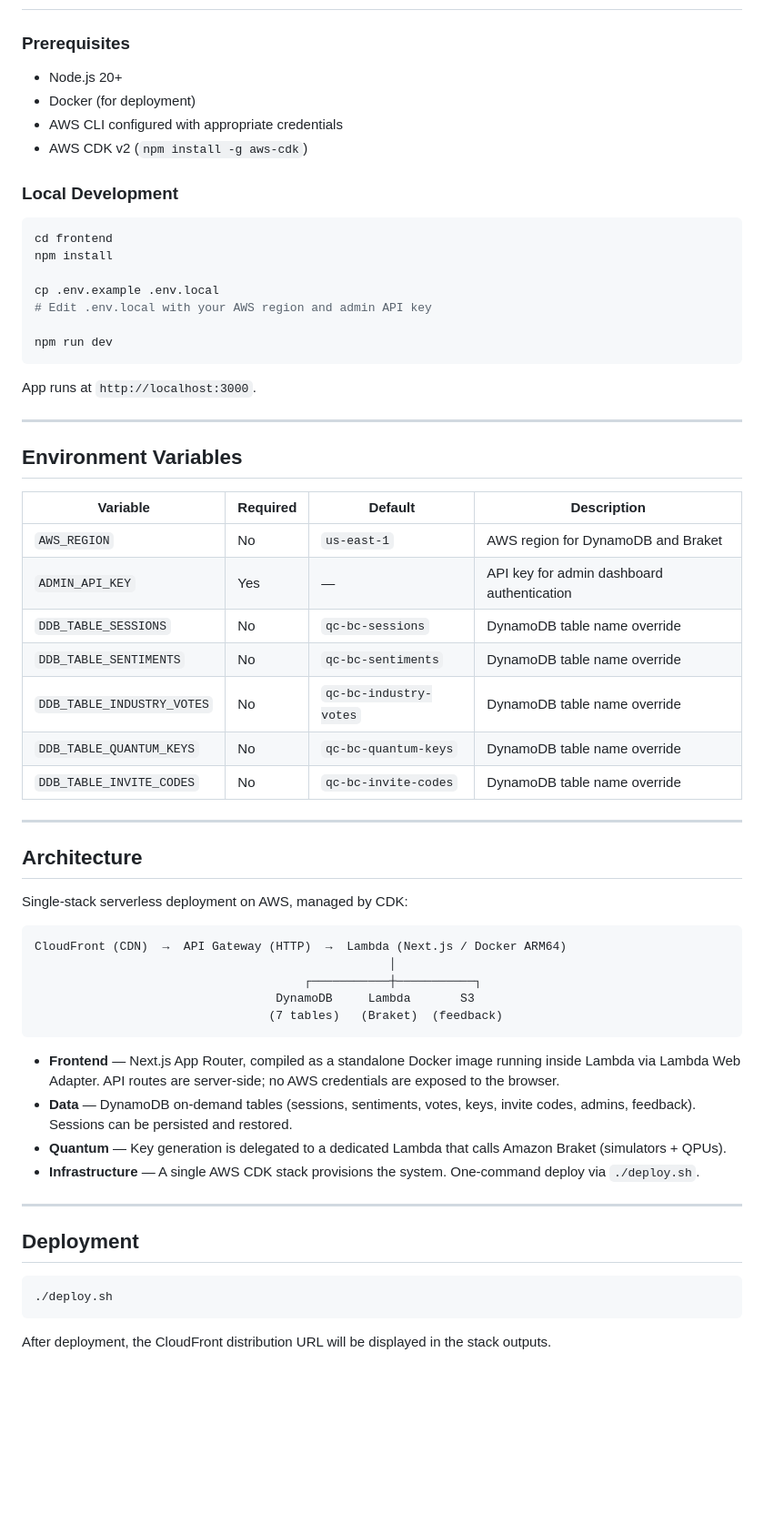
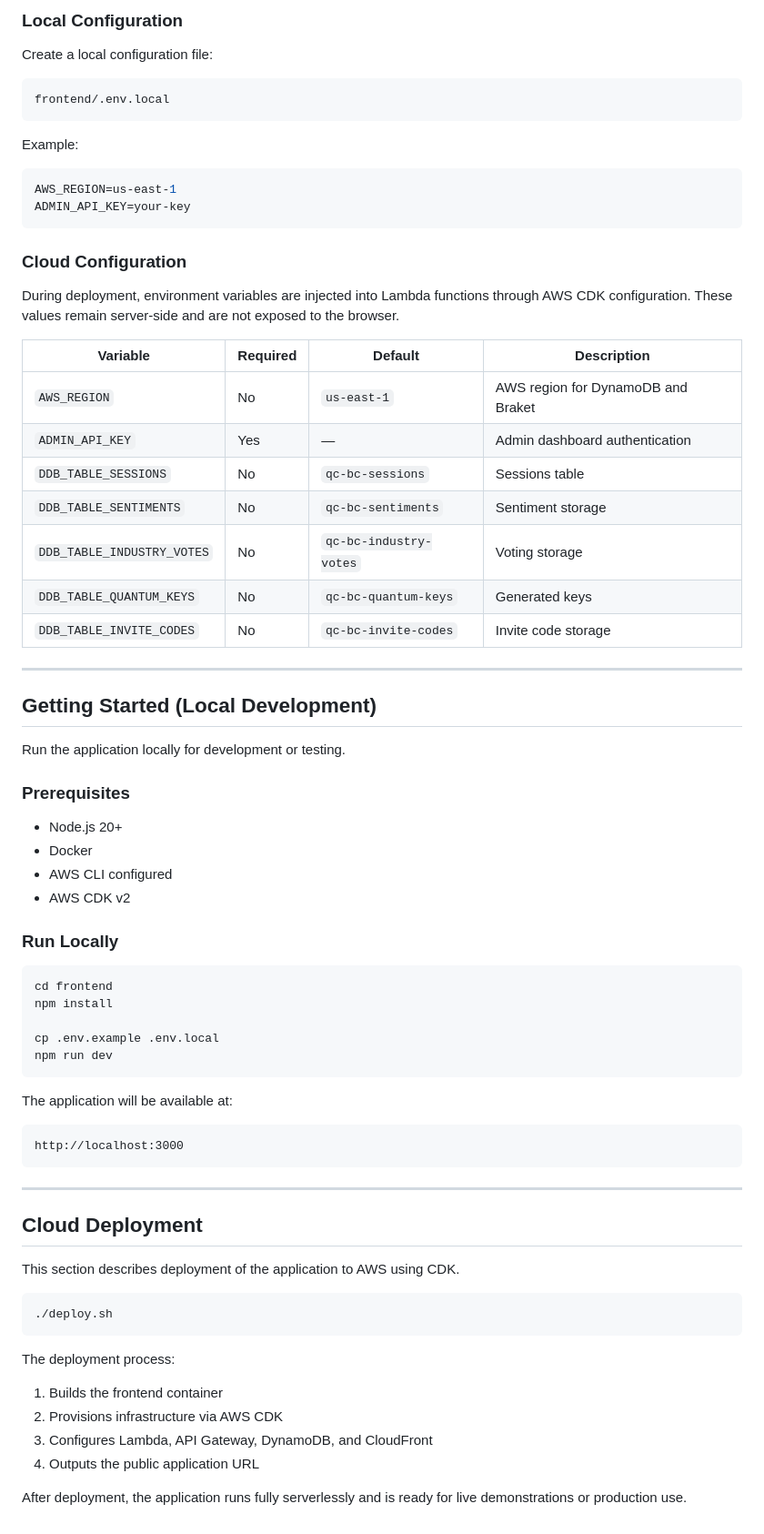
Before and after one commit to QuantBlockchain/qc-bc-interactive, a Markdown page: README.md, the part around one of its changes. Shown at 91% size. GitHub-like rendering; blank space fills up the shorter version.

`````diff
--- a/README.md
+++ b/README.md
@@ -103,63 +135,76 @@ If you are looking for **“how to run or deploy”**, continue below.
+### Local Configuration
+
+Create a local configuration file:
+
+```bash
+frontend/.env.local
+````
+
+Example:
+
+```bash
+AWS_REGION=us-east-1
+ADMIN_API_KEY=your-key
+```
+
+### Cloud Configuration
+
+During deployment, environment variables are injected into Lambda functions through AWS CDK configuration. These values remain server-side and are not exposed to the browser.
+
+| Variable                   | Required | Default                | Description                        |
+| -------------------------- | -------- | ---------------------- | ---------------------------------- |
+| `AWS_REGION`               | No       | `us-east-1`            | AWS region for DynamoDB and Braket |
+| `ADMIN_API_KEY`            | Yes      | —                      | Admin dashboard authentication     |
+| `DDB_TABLE_SESSIONS`       | No       | `qc-bc-sessions`       | Sessions table                     |
+| `DDB_TABLE_SENTIMENTS`     | No       | `qc-bc-sentiments`     | Sentiment storage                  |
+| `DDB_TABLE_INDUSTRY_VOTES` | No       | `qc-bc-industry-votes` | Voting storage                     |
+| `DDB_TABLE_QUANTUM_KEYS`   | No       | `qc-bc-quantum-keys`   | Generated keys                     |
+| `DDB_TABLE_INVITE_CODES`   | No       | `qc-bc-invite-codes`   | Invite code storage                |
+
+---
+
+## Getting Started (Local Development)
+
+Run the application locally for development or testing.
 
 ### Prerequisites
-- Node.js 20+
-- Docker (for deployment)
-- AWS CLI configured with appropriate credentials
-- AWS CDK v2 (`npm install -g aws-cdk`)
 
-### Local Development
+* Node.js 20+
+* Docker
+* AWS CLI configured
+* AWS CDK v2
+
+### Run Locally
 
 ```bash
 cd frontend
 npm install
 
 cp .env.example .env.local
-# Edit .env.local with your AWS region and admin API key
+npm run dev
+```
 
-npm run dev
-````
+The application will be available at:
 
-App runs at `http://localhost:3000`.
+```
+http://localhost:3000
+```
 
 ---
 
-## Environment Variables
+## Cloud Deployment
 
-| Variable                   | Required | Default                | Description                                |
-| -------------------------- | -------- | ---------------------- | ------------------------------------------ |
-| `AWS_REGION`               | No       | `us-east-1`            | AWS region for DynamoDB and Braket         |
-| `ADMIN_API_KEY`            | Yes      | —                      | API key for admin dashboard authentication |
-| `DDB_TABLE_SESSIONS`       | No       | `qc-bc-sessions`       | DynamoDB table name override               |
-| `DDB_TABLE_SENTIMENTS`     | No       | `qc-bc-sentiments`     | DynamoDB table name override               |
-| `DDB_TABLE_INDUSTRY_VOTES` | No       | `qc-bc-industry-votes` | DynamoDB table name override               |
-| `DDB_TABLE_QUANTUM_KEYS`   | No       | `qc-bc-quantum-keys`   | DynamoDB table name override               |
-| `DDB_TABLE_INVITE_CODES`   | No       | `qc-bc-invite-codes`   | DynamoDB table name override               |
-
----
-
-## Architecture
-
-Single-stack serverless deployment on AWS, managed by CDK:
-
-```text
-CloudFront (CDN)  →  API Gateway (HTTP)  →  Lambda (Next.js / Docker ARM64)
-                                                  │
-                                      ┌───────────┼───────────┐
-                                  DynamoDB     Lambda       S3
-                                 (7 tables)   (Braket)  (feedback)
-```
-
-* **Frontend** — Next.js App Router, compiled as a standalone Docker image running inside Lambda via Lambda Web Adapter. API routes are server-side; no AWS credentials are exposed to the browser.
-* **Data** — DynamoDB on-demand tables (sessions, sentiments, votes, keys, invite codes, admins, feedback). Sessions can be persisted and restored.
-* **Quantum** — Key generation is delegated to a dedicated Lambda that calls Amazon Braket (simulators + QPUs).
-* **Infrastructure** — A single AWS CDK stack provisions the system. One-command deploy via `./deploy.sh`.
-
----
-
-## Deployment
+This section describes deployment of the application to AWS using CDK.
 
 ```bash
 ./deploy.sh
 ```
 
-After deployment, the CloudFront distribution URL will be displayed in the stack outputs.
+The deployment process:
+
+1. Builds the frontend container
+2. Provisions infrastructure via AWS CDK
+3. Configures Lambda, API Gateway, DynamoDB, and CloudFront
+4. Outputs the public application URL
+
+After deployment, the application runs fully serverlessly and is ready for live demonstrations or production use.
`````
Also changed, not shown: other parts of README.md (+95 -63 lines).
